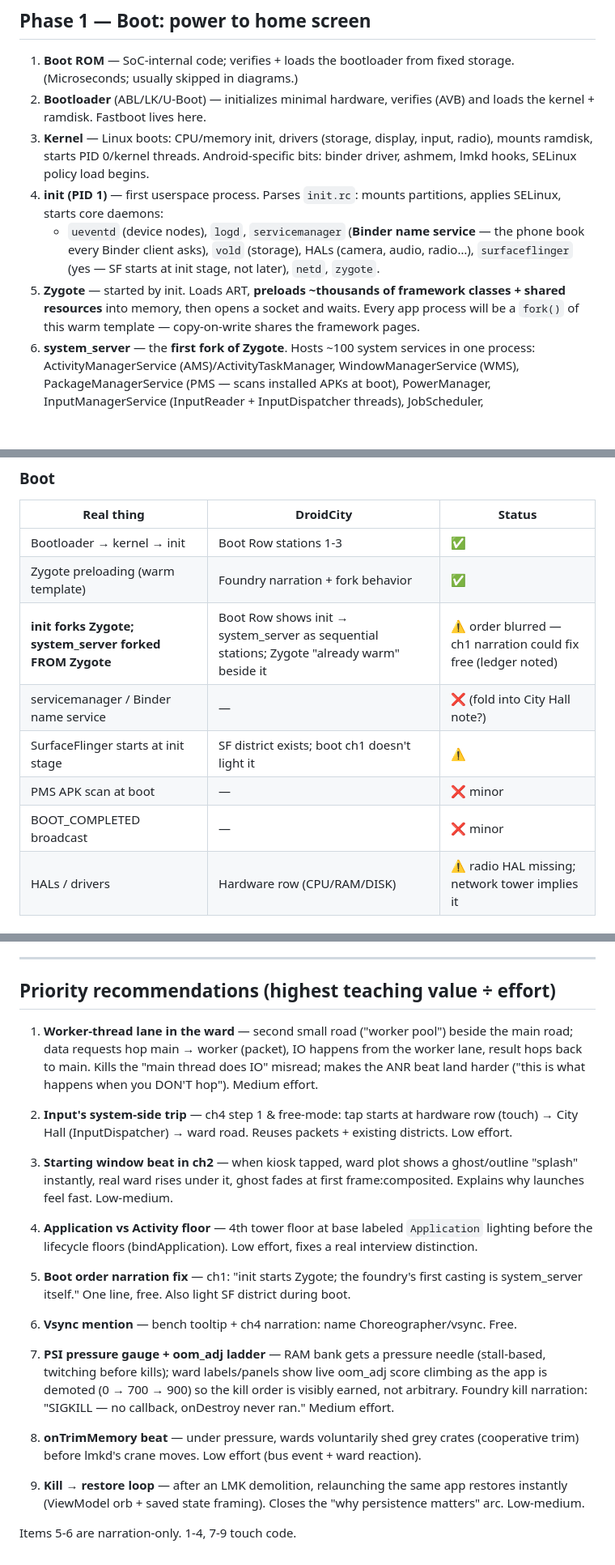
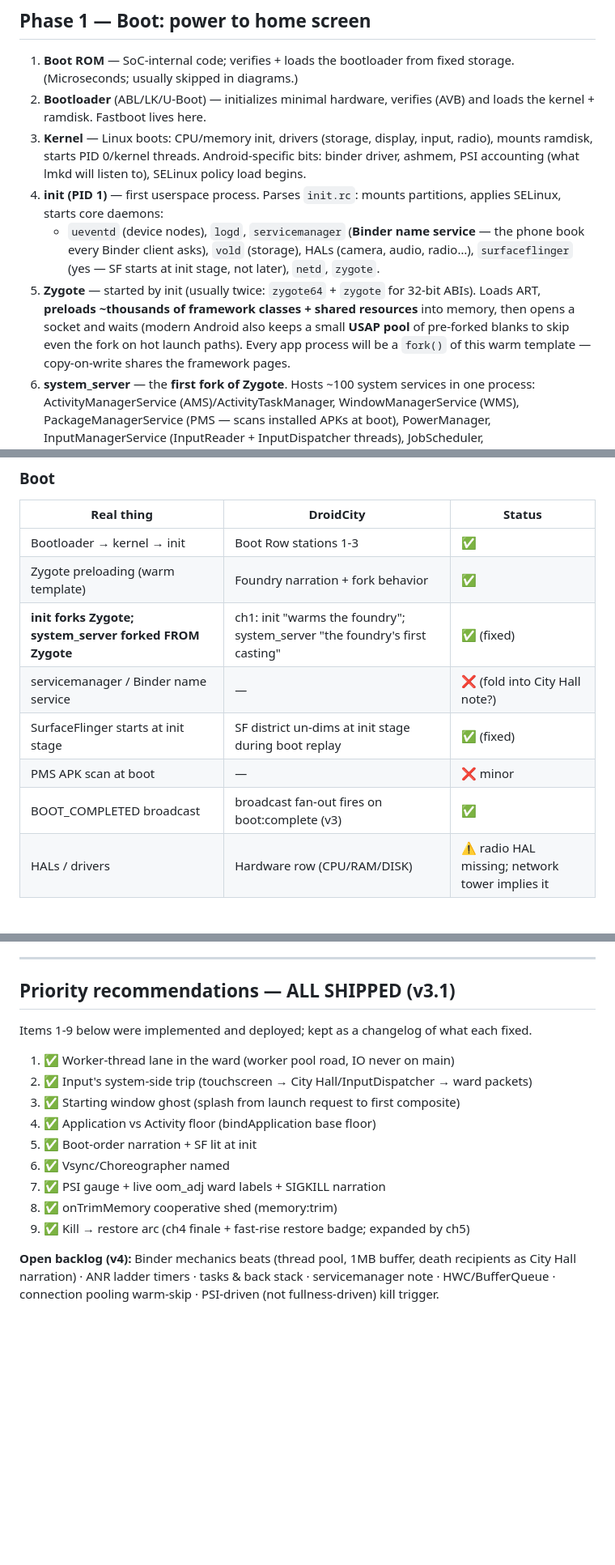
Before and after one commit to nthuat/droidcity, a Markdown page: docs/android-flow-reference.md, 3 parts joined by grey strips. Shown at 81% size. Drawn GitHub-style; blank space fills up the shorter version.

Commit message:
docs: close audit gaps — stale rows updated, anr timers, usap/zygote64, psi phrasing

```diff
--- a/docs/android-flow-reference.md
+++ b/docs/android-flow-reference.md
@@ -9,10 +9,10 @@ Written for checking coverage — each numbered item is a checkable unit.
 
 1. **Boot ROM** — SoC-internal code; verifies + loads the bootloader from fixed storage. (Microseconds; usually skipped in diagrams.)
 2. **Bootloader** (ABL/LK/U-Boot) — initializes minimal hardware, verifies (AVB) and loads the kernel + ramdisk. Fastboot lives here.
-3. **Kernel** — Linux boots: CPU/memory init, drivers (storage, display, input, radio), mounts ramdisk, starts PID 0/kernel threads. Android-specific bits: binder driver, ashmem, lmkd hooks, SELinux policy load begins.
+3. **Kernel** — Linux boots: CPU/memory init, drivers (storage, display, input, radio), mounts ramdisk, starts PID 0/kernel threads. Android-specific bits: binder driver, ashmem, PSI accounting (what lmkd will listen to), SELinux policy load begins.
 4. **init (PID 1)** — first userspace process. Parses `init.rc`: mounts partitions, applies SELinux, starts core daemons:
    - `ueventd` (device nodes), `logd`, `servicemanager` (**Binder name service** — the phone book every Binder client asks), `vold` (storage), HALs (camera, audio, radio…), `surfaceflinger` (yes — SF starts at init stage, not later), `netd`, `zygote`.
-5. **Zygote** — started by init. Loads ART, **preloads ~thousands of framework classes + shared resources** into memory, then opens a socket and waits. Every app process will be a `fork()` of this warm template — copy-on-write shares the framework pages.
+5. **Zygote** — started by init (usually twice: `zygote64` + `zygote` for 32-bit ABIs). Loads ART, **preloads ~thousands of framework classes + shared resources** into memory, then opens a socket and waits (modern Android also keeps a small **USAP pool** of pre-forked blanks to skip even the fork on hot launch paths). Every app process will be a `fork()` of this warm template — copy-on-write shares the framework pages.
 6. **system_server** — the **first fork of Zygote**. Hosts ~100 system services in one process: ActivityManagerService (AMS)/ActivityTaskManager, WindowManagerService (WMS), PackageManagerService (PMS — scans installed APKs at boot), PowerManager, InputManagerService (InputReader + InputDispatcher threads), JobScheduler, ConnectivityService…
 7. **Launcher** — AMS is ready → fires `Intent.CATEGORY_HOME` → the launcher app (itself just an app, forked from Zygote like any other) starts and draws the home screen.
 8. **`ACTION_BOOT_COMPLETED`** broadcast → apps with receivers wake up.
@@ -104,11 +104,11 @@ Legend: ✅ modeled · ⚠️ simplified (acceptable/on purpose) · ❌ missing
 |---|---|---|
 | Bootloader → kernel → init | Boot Row stations 1-3 | ✅ |
 | Zygote preloading (warm template) | Foundry narration + fork behavior | ✅ |
-| **init forks Zygote; system_server forked FROM Zygote** | Boot Row shows init → system_server as sequential stations; Zygote "already warm" beside it | ⚠️ order blurred — ch1 narration could fix free (ledger noted) |
+| **init forks Zygote; system_server forked FROM Zygote** | ch1: init "warms the foundry"; system_server "the foundry's first casting" | ✅ (fixed) |
 | servicemanager / Binder name service | — | ❌ (fold into City Hall note?) |
-| SurfaceFlinger starts at init stage | SF district exists; boot ch1 doesn't light it | ⚠️ |
+| SurfaceFlinger starts at init stage | SF district un-dims at init stage during boot replay | ✅ (fixed) |
 | PMS APK scan at boot | — | ❌ minor |
-| BOOT_COMPLETED broadcast | — | ❌ minor |
+| BOOT_COMPLETED broadcast | broadcast fan-out fires on boot:complete (v3) | ✅ |
 | HALs / drivers | Hardware row (CPU/RAM/DISK) | ⚠️ radio HAL missing; network tower implies it |
 
 ### App launch
@@ -194,17 +194,18 @@ The flow above is one path through the system. These are the concepts an Android
 
 ---
 
-## Priority recommendations (highest teaching value ÷ effort)
+## Priority recommendations — ALL SHIPPED (v3.1)
 
-1. **Worker-thread lane in the ward** — second small road ("worker pool") beside the main road; data requests hop main → worker (packet), IO happens from the worker lane, result hops back to main. Kills the "main thread does IO" misread; makes the ANR beat land harder ("this is what happens when you DON'T hop"). Medium effort.
-2. **Input's system-side trip** — ch4 step 1 & free-mode: tap starts at hardware row (touch) → City Hall (InputDispatcher) → ward road. Reuses packets + existing districts. Low effort.
-3. **Starting window beat in ch2** — when kiosk tapped, ward plot shows a ghost/outline "splash" instantly, real ward rises under it, ghost fades at first frame:composited. Explains why launches feel fast. Low-medium.
-4. **Application vs Activity floor** — 4th tower floor at base labeled `Application` lighting before the lifecycle floors (bindApplication). Low effort, fixes a real interview distinction.
-5. **Boot order narration fix** — ch1: "init starts Zygote; the foundry's first casting is system_server itself." One line, free. Also light SF district during boot.
-6. **Vsync mention** — bench tooltip + ch4 narration: name Choreographer/vsync. Free.
+Items 1-9 below were implemented and deployed; kept as a changelog of what each fixed.
 
-7. **PSI pressure gauge + oom_adj ladder** — RAM bank gets a pressure needle (stall-based, twitching before kills); ward labels/panels show live oom_adj score climbing as the app is demoted (0 → 700 → 900) so the kill order is visibly earned, not arbitrary. Foundry kill narration: "SIGKILL — no callback, onDestroy never ran." Medium effort.
-8. **onTrimMemory beat** — under pressure, wards voluntarily shed grey crates (cooperative trim) before lmkd's crane moves. Low effort (bus event + ward reaction).
-9. **Kill → restore loop** — after an LMK demolition, relaunching the same app restores instantly (ViewModel orb + saved state framing). Closes the "why persistence matters" arc. Low-medium.
+1. ✅ Worker-thread lane in the ward (worker pool road, IO never on main)
+2. ✅ Input's system-side trip (touchscreen → City Hall/InputDispatcher → ward packets)
+3. ✅ Starting window ghost (splash from launch request to first composite)
+4. ✅ Application vs Activity floor (bindApplication base floor)
+5. ✅ Boot-order narration + SF lit at init
+6. ✅ Vsync/Choreographer named
+7. ✅ PSI gauge + live oom_adj ward labels + SIGKILL narration
+8. ✅ onTrimMemory cooperative shed (memory:trim)
+9. ✅ Kill → restore arc (ch4 finale + fast-rise restore badge; expanded by ch5)
 
-Items 5-6 are narration-only. 1-4, 7-9 touch code.
+**Open backlog (v4):** Binder mechanics beats (thread pool, 1MB buffer, death recipients as City Hall narration) · ANR ladder timers · tasks & back stack · servicemanager note · HWC/BufferQueue · connection pooling warm-skip · PSI-driven (not fullness-driven) kill trigger.
```
Also changed, not shown: other parts of docs/android-flow-reference.md (+5 -5 lines).
